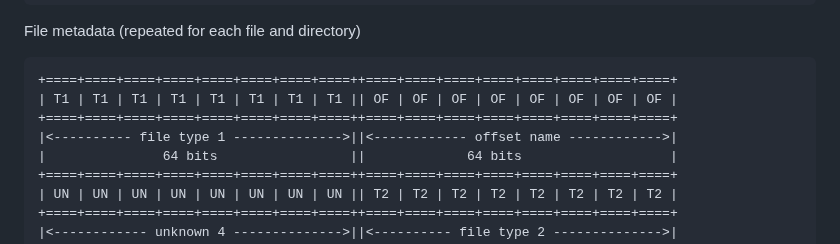
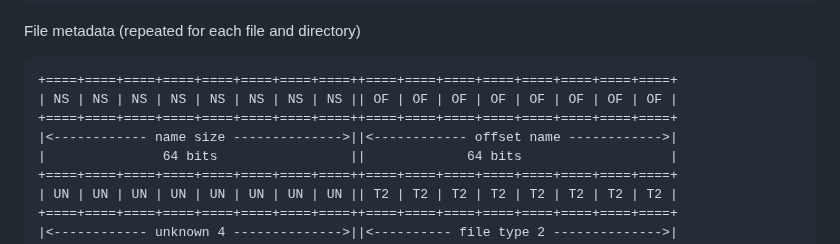
Before and after one commit to wows-tools/wows-depack, a Markdown page: FORMAT.md, the part around the change. Rendered like a GitHub page.

Commit message:
fix field name for metadata entry
The field is not some kind of file type, it's the size of the file name string

````diff
--- a/FORMAT.md
+++ b/FORMAT.md
@@ -75,9 +75,9 @@ File metadata (repeated for each file and directory)
 
 ```
 +====+====+====+====+====+====+====+====++====+====+====+====+====+====+====+====+
-| T1 | T1 | T1 | T1 | T1 | T1 | T1 | T1 || OF | OF | OF | OF | OF | OF | OF | OF |
+| NS | NS | NS | NS | NS | NS | NS | NS || OF | OF | OF | OF | OF | OF | OF | OF |
 +====+====+====+====+====+====+====+====++====+====+====+====+====+====+====+====+
-|<---------- file type 1 -------------->||<------------ offset name ------------>|
+|<------------ name size -------------->||<------------ offset name ------------>|
 |               64 bits                 ||             64 bits                   |
 +====+====+====+====+====+====+====+====++====+====+====+====+====+====+====+====+
 | UN | UN | UN | UN | UN | UN | UN | UN || T2 | T2 | T2 | T2 | T2 | T2 | T2 | T2 |
````
